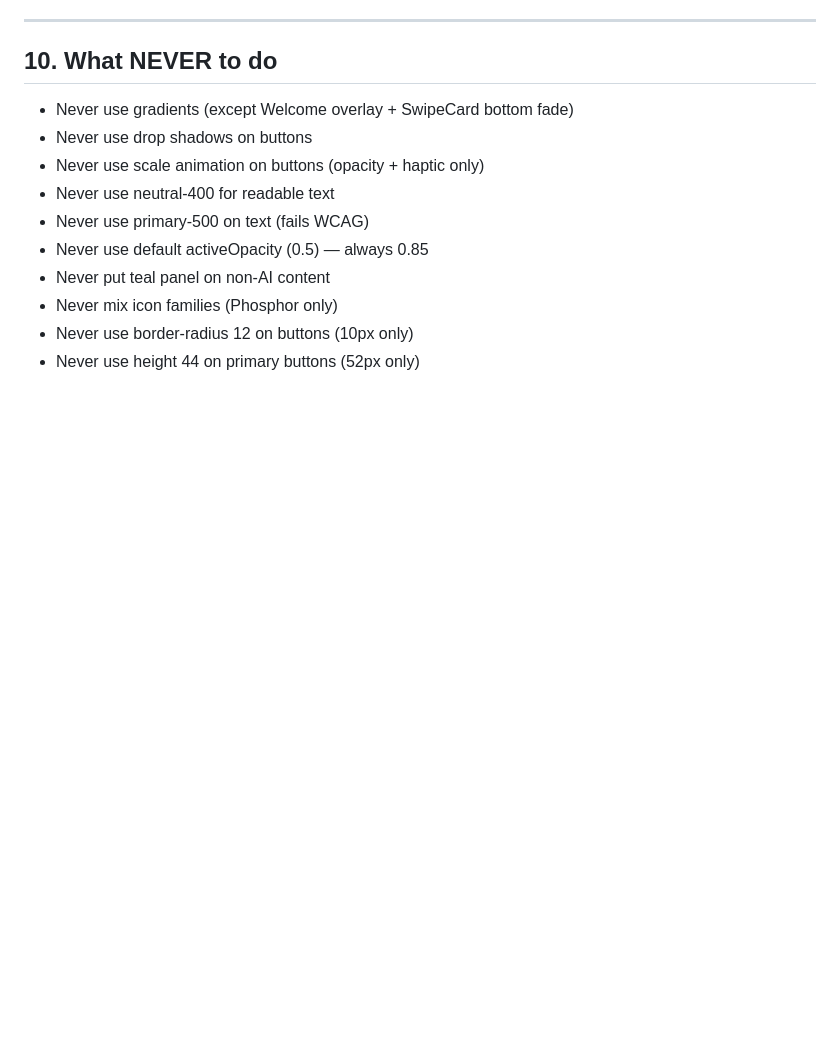
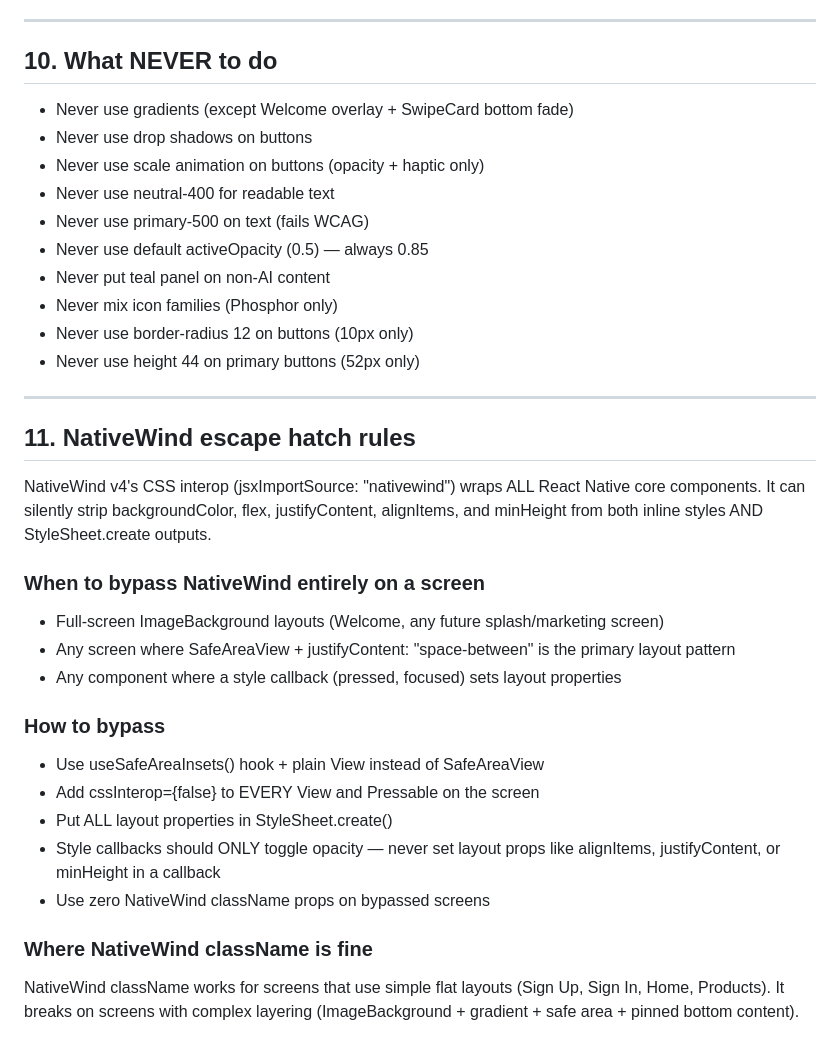
Before and after one commit to DrCantrip/nook, a Markdown page: docs/DESIGN_SPECS.md, the part around the change. Drawn GitHub-style; blank space fills up the shorter version.

Commit message:
docs: NativeWind escape hatch rules
Co-Authored-By: Claude Opus 4.6 (1M context) <noreply@anthropic.com>

```diff
--- a/docs/DESIGN_SPECS.md
+++ b/docs/DESIGN_SPECS.md
@@ -255,3 +255,24 @@ Same as above but: background WHITE, text primary-900.
 - Never mix icon families (Phosphor only)
 - Never use border-radius 12 on buttons (10px only)
 - Never use height 44 on primary buttons (52px only)
+
+---
+
+## 11. NativeWind escape hatch rules
+
+NativeWind v4's CSS interop (jsxImportSource: "nativewind") wraps ALL React Native core components. It can silently strip backgroundColor, flex, justifyContent, alignItems, and minHeight from both inline styles AND StyleSheet.create outputs.
+
+### When to bypass NativeWind entirely on a screen
+- Full-screen ImageBackground layouts (Welcome, any future splash/marketing screen)
+- Any screen where SafeAreaView + justifyContent: "space-between" is the primary layout pattern
+- Any component where a style callback (pressed, focused) sets layout properties
+
+### How to bypass
+- Use useSafeAreaInsets() hook + plain View instead of SafeAreaView
+- Add cssInterop={false} to EVERY View and Pressable on the screen
+- Put ALL layout properties in StyleSheet.create()
+- Style callbacks should ONLY toggle opacity — never set layout props like alignItems, justifyContent, or minHeight in a callback
+- Use zero NativeWind className props on bypassed screens
+
+### Where NativeWind className is fine
+NativeWind className works for screens that use simple flat layouts (Sign Up, Sign In, Home, Products). It breaks on screens with complex layering (ImageBackground + gradient + safe area + pinned bottom content).
```
Also changed, not shown: CLAUDE.md (+2 -0 lines), docs/LESSONS.md (+2 -0 lines).
